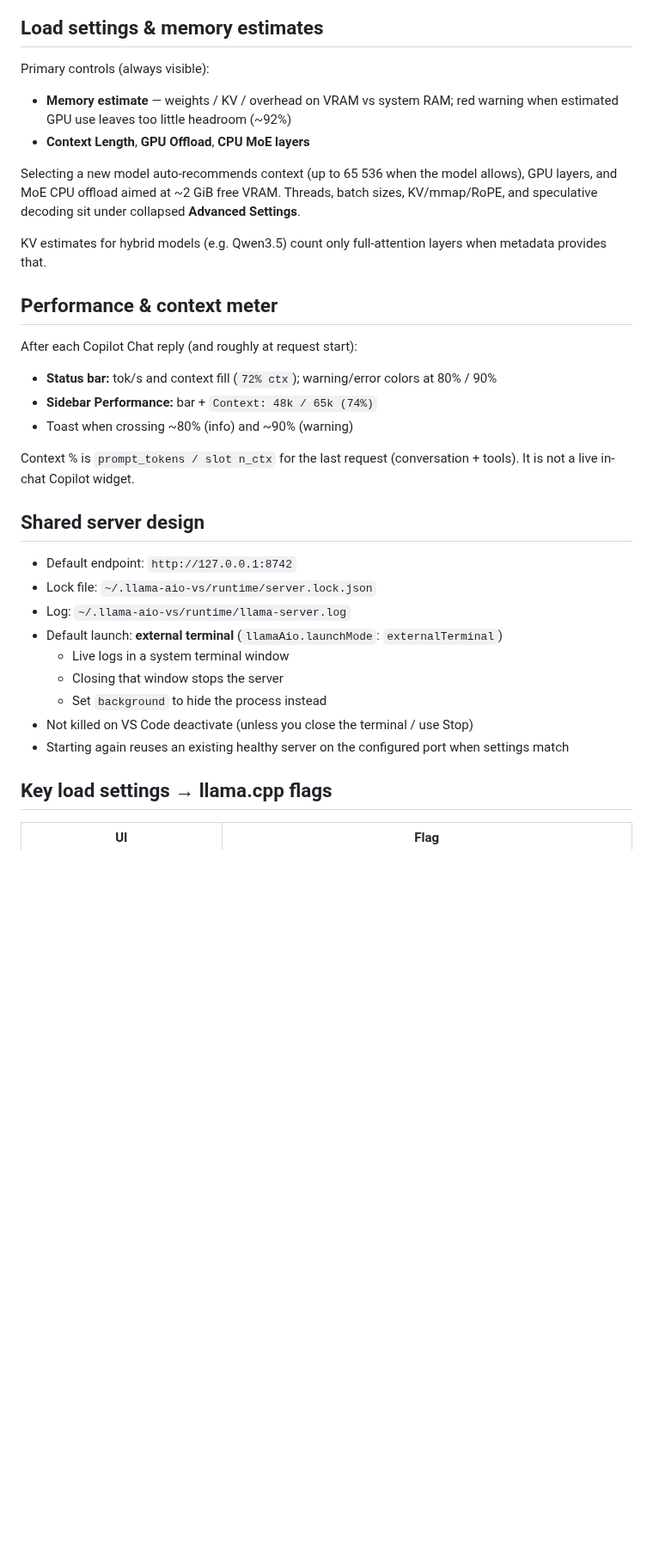
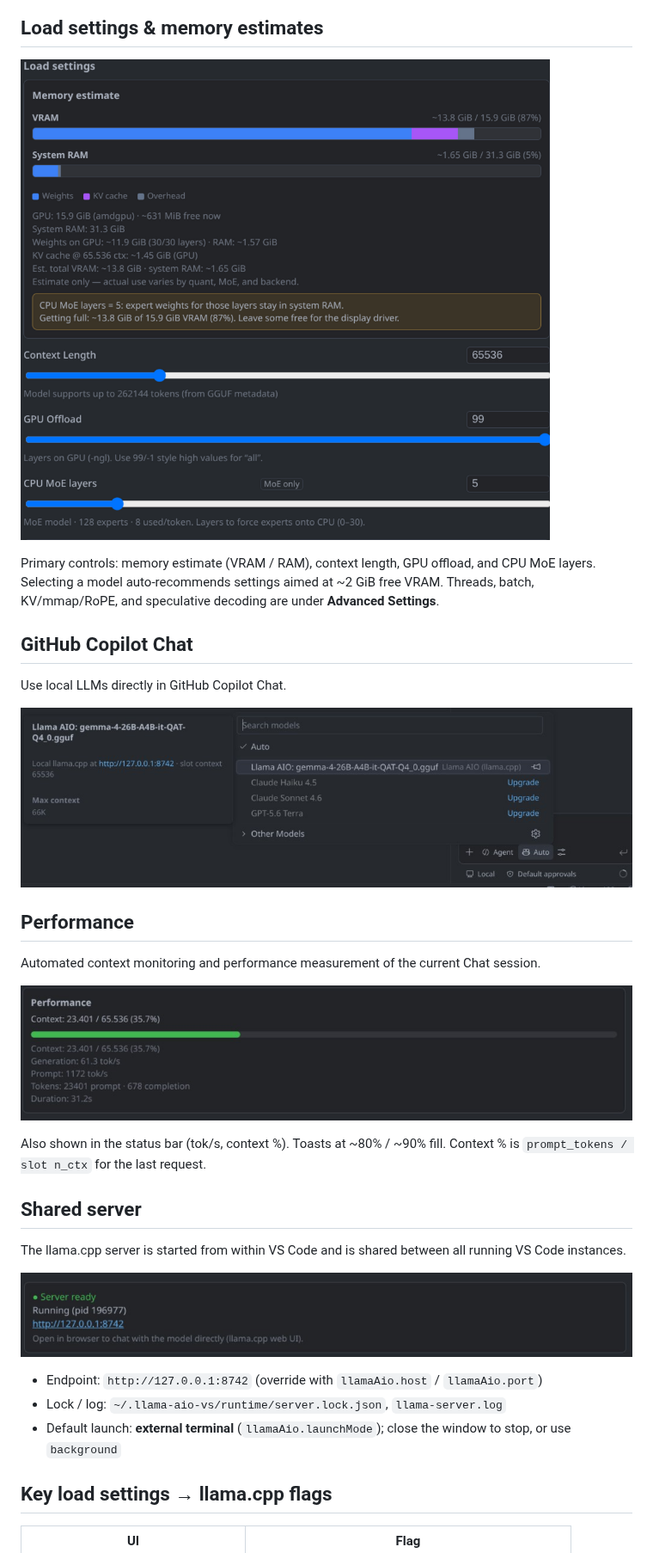
Before and after one commit to erpel-dev/llama-aio-vs, a Markdown page: README.md, the part around one of its changes. Shown at 86% size. Drawn GitHub-style; pictures changed too: media/screenshot-copilot-chat.png (added), media/screenshot-load-settings.png (added), media/screenshot-performance.png (added); blank space fills up the shorter version.

Commit message:
Added usecase specific screenshots to README.md

```diff
--- a/README.md
+++ b/README.md
@@ -48,36 +44,33 @@ Each backend installs under `~/.llama-aio-vs/llama.cpp/<backend>/` (e.g. `vulkan
 
 ## Load settings & memory estimates
 
-Primary controls (always visible):
+![Load settings with VRAM / RAM memory estimate](media/screenshot-load-settings.png)
 
-- **Memory estimate** — weights / KV / overhead on VRAM vs system RAM; red warning when estimated GPU use leaves too little headroom (~92%)
-- **Context Length**, **GPU Offload**, **CPU MoE layers**
+Primary controls: memory estimate (VRAM / RAM), context length, GPU offload, and CPU MoE layers. Selecting a model auto-recommends settings aimed at ~2 GiB free VRAM. Threads, batch, KV/mmap/RoPE, and speculative decoding are under **Advanced Settings**.
 
-Selecting a new model auto-recommends context (up to 65 536 when the model allows), GPU layers, and MoE CPU offload aimed at ~2 GiB free VRAM. Threads, batch sizes, KV/mmap/RoPE, and speculative decoding sit under collapsed **Advanced Settings**.
+## GitHub Copilot Chat
 
-KV estimates for hybrid models (e.g. Qwen3.5) count only full-attention layers when metadata provides that.
+Use local LLMs directly in GitHub Copilot Chat.
 
-## Performance & context meter
+![Llama AIO model in the Copilot Chat model picker](media/screenshot-copilot-chat.png)
 
-After each Copilot Chat reply (and roughly at request start):
+## Performance
 
-- **Status bar:** tok/s and context fill (`72% ctx`); warning/error colors at 80% / 90%
-- **Sidebar Performance:** bar + `Context: 48k / 65k (74%)`
-- Toast when crossing ~80% (info) and ~90% (warning)
+Automated context monitoring and performance measurement of the current Chat session.
 
-Context % is `prompt_tokens / slot n_ctx` for the last request (conversation + tools). It is not a live in-chat Copilot widget.
+![Performance panel — context fill and tok/s](media/screenshot-performance.png)
 
-## Shared server design
+Also shown in the status bar (tok/s, context %). Toasts at ~80% / ~90% fill. Context % is `prompt_tokens / slot n_ctx` for the last request.
 
-- Default endpoint: `http://127.0.0.1:8742`
-- Lock file: `~/.llama-aio-vs/runtime/server.lock.json`
-- Log: `~/.llama-aio-vs/runtime/llama-server.log`
-- Default launch: **external terminal** (`llamaAio.launchMode`: `externalTerminal`)
-  - Live logs in a system terminal window
-  - Closing that window stops the server
-  - Set `background` to hide the process instead
-- Not killed on VS Code deactivate (unless you close the terminal / use Stop)
-- Starting again reuses an existing healthy server on the configured port when settings match
+## Shared server
+
+The llama.cpp server is started from within VS Code and is shared between all running VS Code instances.
+
+![Server ready status with shared local endpoint](media/screenshot-server-status.png)
+
+- Endpoint: `http://127.0.0.1:8742` (override with `llamaAio.host` / `llamaAio.port`)
+- Lock / log: `~/.llama-aio-vs/runtime/server.lock.json`, `llama-server.log`
+- Default launch: **external terminal** (`llamaAio.launchMode`); close the window to stop, or use `background`
 
 ## Key load settings → llama.cpp flags
 
```
Also changed, not shown: other parts of README.md (+29 -39 lines), media/screenshot-llamacpp-backend.png (added), media/screenshot-model-picker.png (added).
